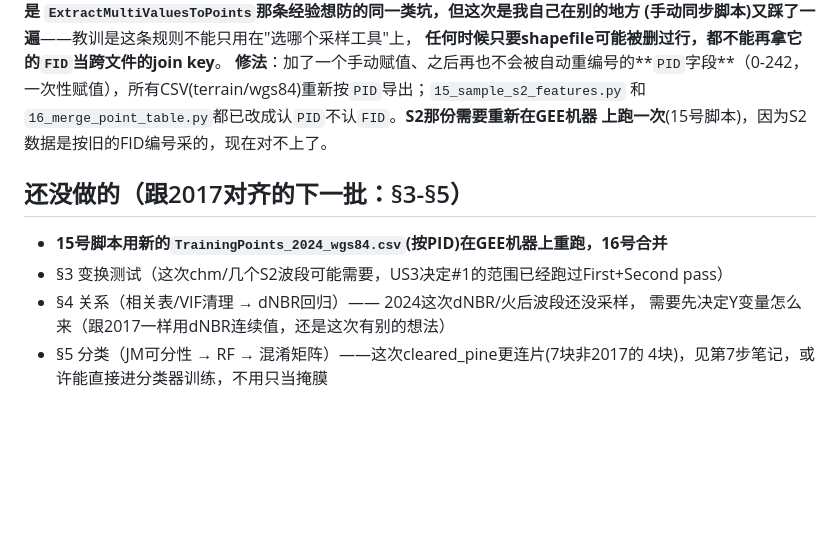
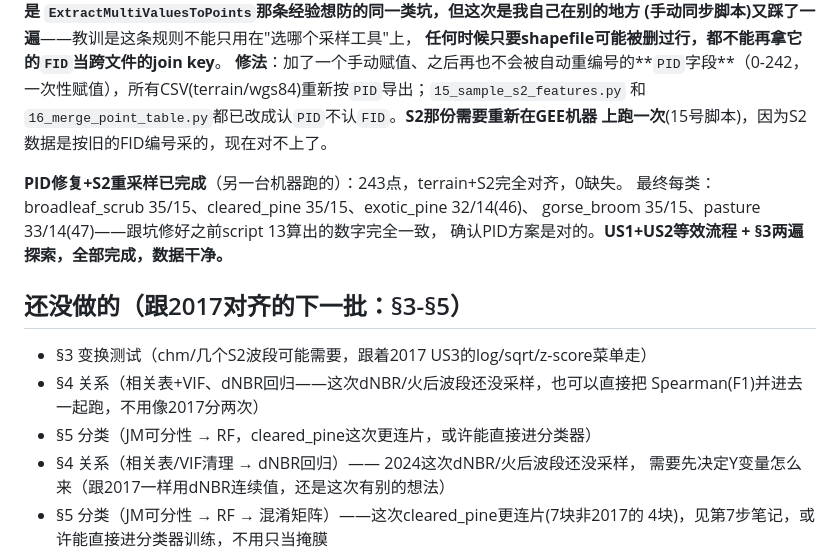
Before and after one commit to Sodawaitress/porthills-a3, a Markdown page: 2024_materials/README.md, the part around the change. Rendered like a GitHub page; blank space fills up the shorter version.

Commit message:
Mark US1+US2+S3 complete for 2024 - 243 clean points, verified consistent

```diff
--- a/2024_materials/README.md
+++ b/2024_materials/README.md
@@ -194,9 +194,16 @@ FID会自动从0重新连续编号**，不是保留原编号，导致同步时
 和`16_merge_point_table.py`都已改成认`PID`不认`FID`。**S2那份需要重新在GEE机器
 上跑一次**(15号脚本)，因为S2数据是按旧的FID编号采的，现在对不上了。
 
+**PID修复+S2重采样已完成**（另一台机器跑的）：243点，terrain+S2完全对齐，0缺失。
+最终每类：broadleaf_scrub 35/15、cleared_pine 35/15、exotic_pine 32/14(46)、
+gorse_broom 35/15、pasture 33/14(47)——跟坑修好之前script 13算出的数字完全一致，
+确认PID方案是对的。**US1+US2等效流程 + §3两遍探索，全部完成，数据干净。**
+
 ## 还没做的（跟2017对齐的下一批：§3-§5）
-- **15号脚本用新的`TrainingPoints_2024_wgs84.csv`(按PID)在GEE机器上重跑，16号合并**
-- §3 变换测试（这次chm/几个S2波段可能需要，US3决定#1的范围已经跑过First+Second pass）
+- §3 变换测试（chm/几个S2波段可能需要，跟着2017 US3的log/sqrt/z-score菜单走）
+- §4 关系（相关表+VIF、dNBR回归——这次dNBR/火后波段还没采样，也可以直接把
+  Spearman(F1)并进去一起跑，不用像2017分两次）
+- §5 分类（JM可分性 → RF，cleared_pine这次更连片，或许能直接进分类器）
 - §4 关系（相关表/VIF清理 → dNBR回归）—— 2024这次dNBR/火后波段还没采样，
   需要先决定Y变量怎么来（跟2017一样用dNBR连续值，还是这次有别的想法）
 - §5 分类（JM可分性 → RF → 混淆矩阵）——这次cleared_pine更连片(7块非2017的
```
